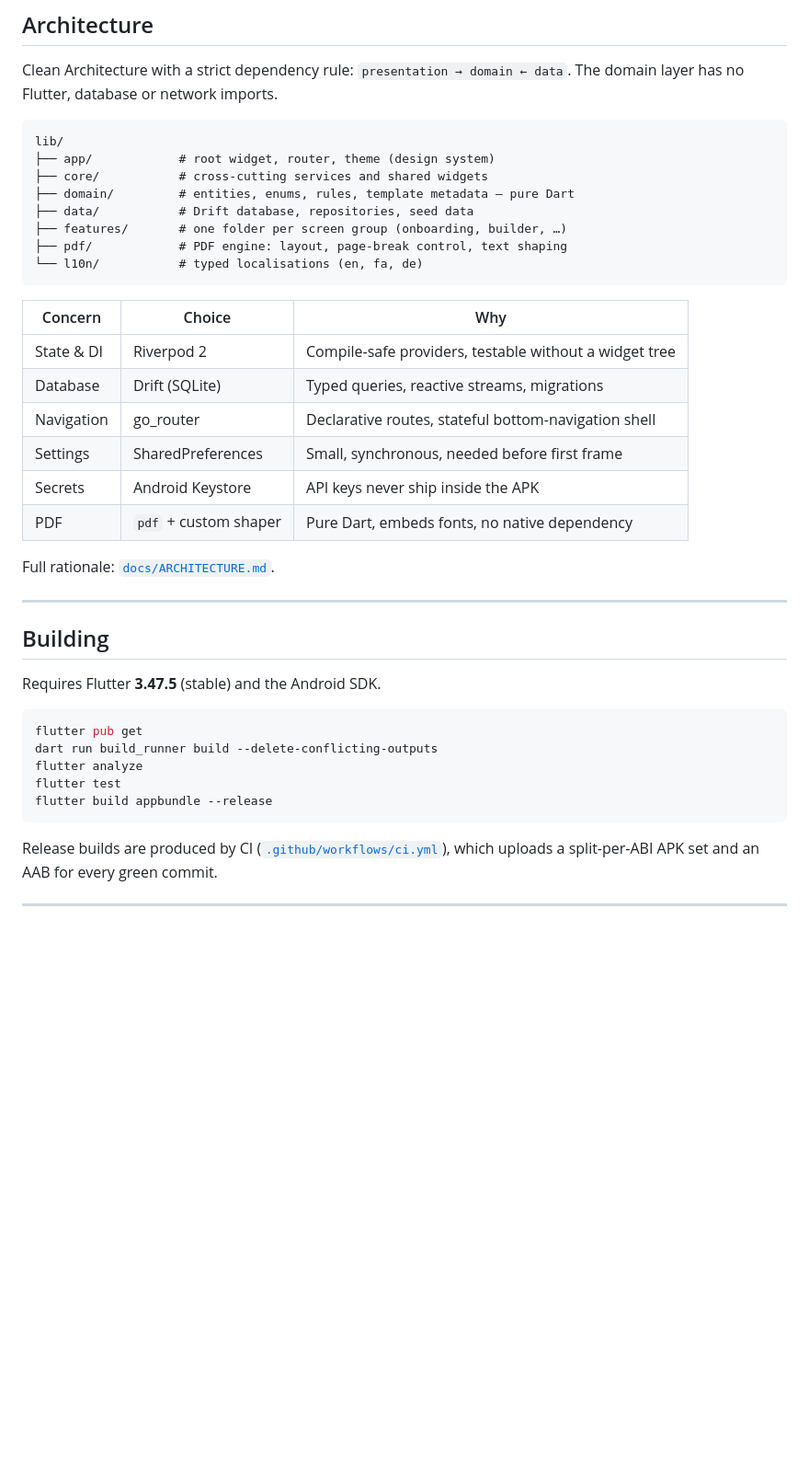
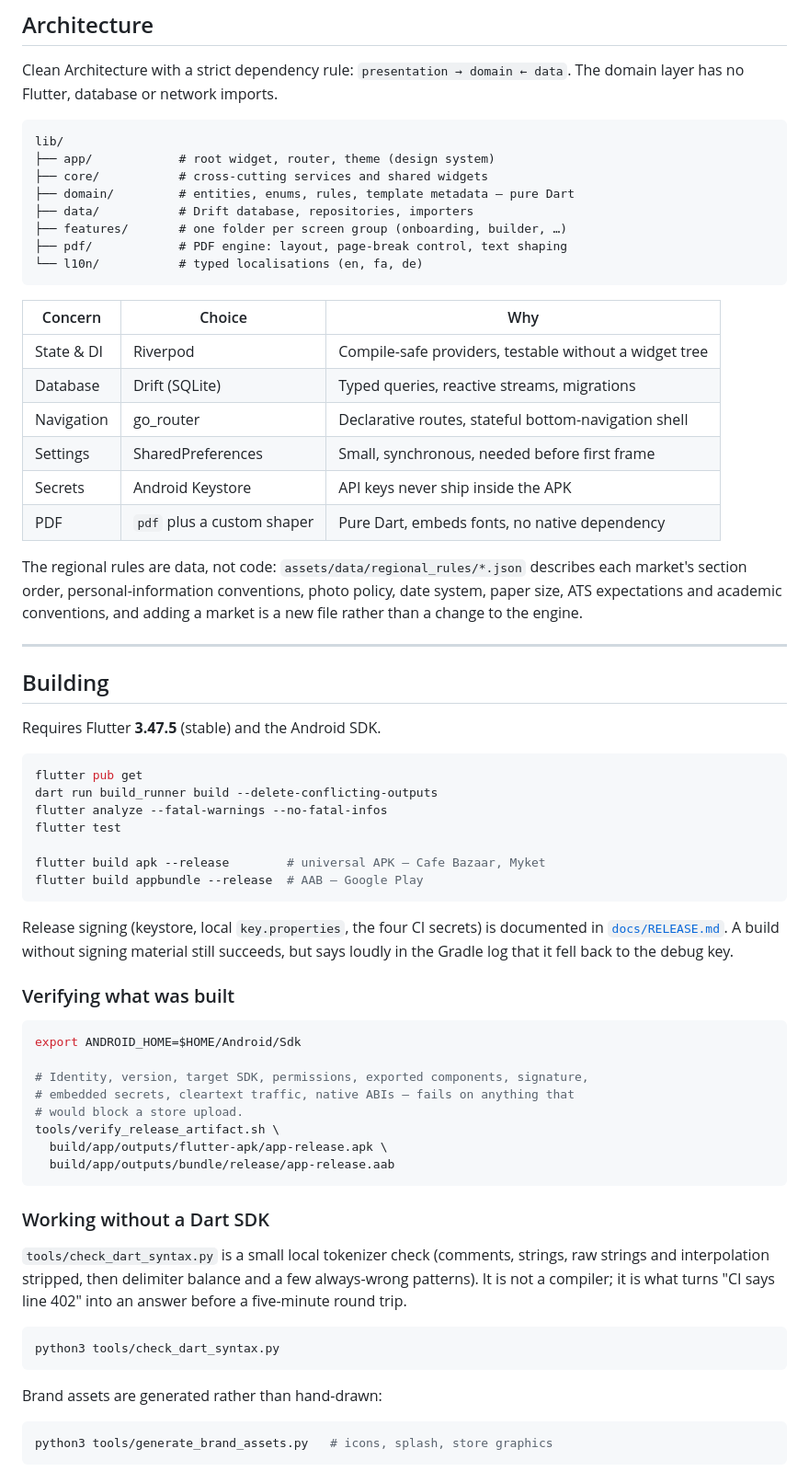
Before and after one commit to kasramoh030/Wonder-CV-Builder, a Markdown page: README.md, the part around one of its changes. Shown at 92% size. Drawn GitHub-style; blank space fills up the shorter version.

````diff
--- a/README.md
+++ b/README.md
@@ -65,7 +76,7 @@ lib/
 ├── app/            # root widget, router, theme (design system)
 ├── core/           # cross-cutting services and shared widgets
 ├── domain/         # entities, enums, rules, template metadata — pure Dart
-├── data/           # Drift database, repositories, seed data
+├── data/           # Drift database, repositories, importers
 ├── features/       # one folder per screen group (onboarding, builder, …)
 ├── pdf/            # PDF engine: layout, page-break control, text shaping
 └── l10n/           # typed localisations (en, fa, de)
@@ -73,14 +84,17 @@ lib/
 
 | Concern | Choice | Why |
 | --- | --- | --- |
-| State & DI | Riverpod 2 | Compile-safe providers, testable without a widget tree |
+| State & DI | Riverpod | Compile-safe providers, testable without a widget tree |
 | Database | Drift (SQLite) | Typed queries, reactive streams, migrations |
 | Navigation | go_router | Declarative routes, stateful bottom-navigation shell |
 | Settings | SharedPreferences | Small, synchronous, needed before first frame |
 | Secrets | Android Keystore | API keys never ship inside the APK |
-| PDF | `pdf` + custom shaper | Pure Dart, embeds fonts, no native dependency |
+| PDF | `pdf` plus a custom shaper | Pure Dart, embeds fonts, no native dependency |
 
-Full rationale: [`docs/ARCHITECTURE.md`](docs/ARCHITECTURE.md).
+The regional rules are data, not code: `assets/data/regional_rules/*.json`
+describes each market's section order, personal-information conventions, photo
+policy, date system, paper size, ATS expectations and academic conventions, and
+adding a market is a new file rather than a change to the engine.
 
 ---
 
@@ -91,11 +105,45 @@ Requires Flutter **3.47.5** (stable) and the Android SDK.
 ```bash
 flutter pub get
 dart run build_runner build --delete-conflicting-outputs
-flutter analyze
+flutter analyze --fatal-warnings --no-fatal-infos
 flutter test
-flutter build appbundle --release
+
+flutter build apk --release        # universal APK — Cafe Bazaar, Myket
+flutter build appbundle --release  # AAB — Google Play
 ```
 
-Release builds are produced by CI
-([`.github/workflows/ci.yml`](.github/workflows/ci.yml)), which uploads a
-split-per-ABI APK set and an AAB for every green commit.
+Release signing (keystore, local `key.properties`, the four CI secrets) is
+documented in [`docs/RELEASE.md`](docs/RELEASE.md). A build without signing
+material still succeeds, but says loudly in the Gradle log that it fell back to
+the debug key.
+
+### Verifying what was built
+
+```bash
+export ANDROID_HOME=$HOME/Android/Sdk
+
+# Identity, version, target SDK, permissions, exported components, signature,
+# embedded secrets, cleartext traffic, native ABIs — fails on anything that
+# would block a store upload.
+tools/verify_release_artifact.sh \
+  build/app/outputs/flutter-apk/app-release.apk \
+  build/app/outputs/bundle/release/app-release.aab
+```
+
+### Working without a Dart SDK
+
+`tools/check_dart_syntax.py` is a small local tokenizer check (comments,
+strings, raw strings and interpolation stripped, then delimiter balance and a
+few always-wrong patterns). It is not a compiler; it is what turns
+"CI says line 402" into an answer before a five-minute round trip.
+
+```bash
+python3 tools/check_dart_syntax.py
+```
+
+Brand assets are generated rather than hand-drawn:
+
+```bash
+python3 tools/generate_brand_assets.py   # icons, splash, store graphics
+```
+
````
Also changed, not shown: other parts of README.md (+99 -25 lines).
